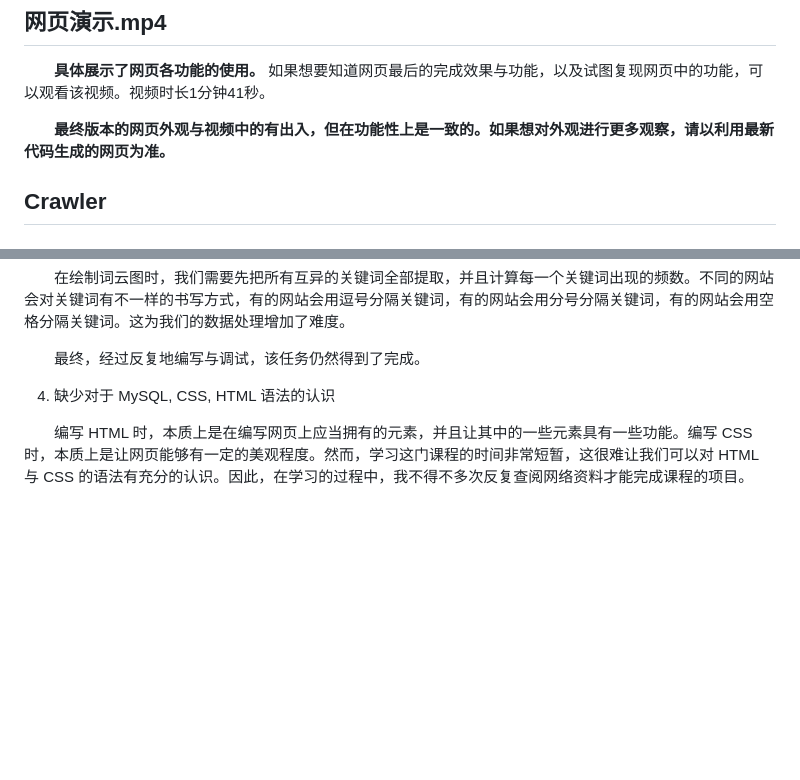
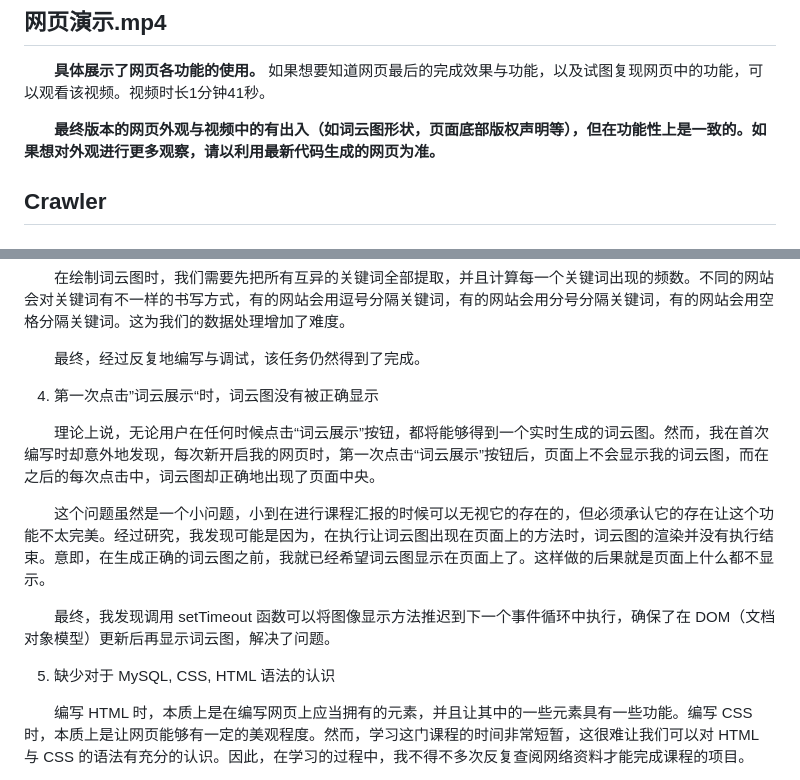
Before and after one commit to HonokaKousaka/Web-Programming, a Markdown page: README.md, 2 parts joined by grey strips. Rendered like a GitHub page; blank space fills up the shorter version.

Commit message:
Submit README.md

```diff
--- a/README.md
+++ b/README.md
@@ -18,7 +18,7 @@
 ## 网页演示.mp4
 &emsp;&emsp;**具体展示了网页各功能的使用。** 如果想要知道网页最后的完成效果与功能，以及试图复现网页中的功能，可以观看该视频。视频时长1分钟41秒。
 
-&emsp;&emsp;**最终版本的网页外观与视频中的有出入，但在功能性上是一致的。如果想对外观进行更多观察，请以利用最新代码生成的网页为准。**
+&emsp;&emsp;**最终版本的网页外观与视频中的有出入（如词云图形状，页面底部版权声明等），但在功能性上是一致的。如果想对外观进行更多观察，请以利用最新代码生成的网页为准。**
 
 ## Crawler
 ### Crawler_ECNU_Mysql.js
@@ -91,7 +91,15 @@
 
 &emsp;&emsp;最终，经过反复地编写与调试，该任务仍然得到了完成。
 
-4. 缺少对于 MySQL, CSS, HTML 语法的认识
+4. 第一次点击”词云展示“时，词云图没有被正确显示
+
+&emsp;&emsp;理论上说，无论用户在任何时候点击“词云展示”按钮，都将能够得到一个实时生成的词云图。然而，我在首次编写时却意外地发现，每次新开启我的网页时，第一次点击“词云展示”按钮后，页面上不会显示我的词云图，而在之后的每次点击中，词云图却正确地出现了页面中央。
+
+&emsp;&emsp;这个问题虽然是一个小问题，小到在进行课程汇报的时候可以无视它的存在的，但必须承认它的存在让这个功能不太完美。经过研究，我发现可能是因为，在执行让词云图出现在页面上的方法时，词云图的渲染并没有执行结束。意即，在生成正确的词云图之前，我就已经希望词云图显示在页面上了。这样做的后果就是页面上什么都不显示。
+
+&emsp;&emsp;最终，我发现调用 setTimeout 函数可以将图像显示方法推迟到下一个事件循环中执行，确保了在 DOM（文档对象模型）更新后再显示词云图，解决了问题。
+
+5. 缺少对于 MySQL, CSS, HTML 语法的认识
 
 &emsp;&emsp;编写 HTML 时，本质上是在编写网页上应当拥有的元素，并且让其中的一些元素具有一些功能。编写 CSS 时，本质上是让网页能够有一定的美观程度。然而，学习这门课程的时间非常短暂，这很难让我们可以对 HTML 与 CSS 的语法有充分的认识。因此，在学习的过程中，我不得不多次反复查阅网络资料才能完成课程的项目。
 
```
